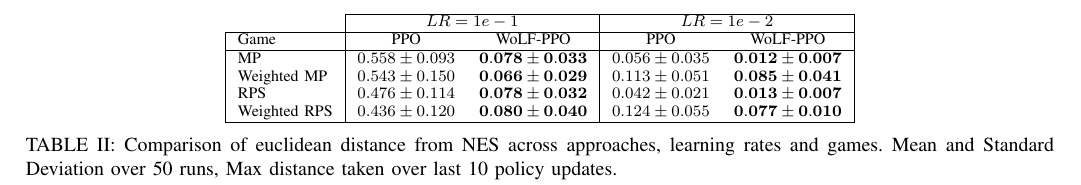
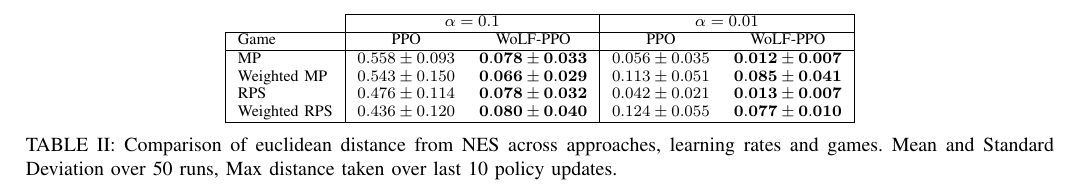
Before and after one commit to DinoRatcliffe/WoLF, a LaTeX paper (cog.tex): part of page 4 of 4, cut at the place of the change. Compiled offline with pdfLaTeX; a missing font is replaced by an installed copy or a similar font; a LaTeX package or settings file that is missing is left out.

Commit message:
fixed small issues

```diff
--- a/cog.tex
+++ b/cog.tex
@@ -188,7 +188,7 @@ For our empirical results we aimed to highlight the difference between PPO and W
     \centering
     \begin{tabular}{l|cc|cc|{c}r}
         \cline{2-5}
-        & \multicolumn{2}{ c| }{$LR=1e-1$} &  \multicolumn{2}{ c| }{$LR=1e-2$}\\ \cline{1-5}
+        & \multicolumn{2}{ c| }{$\alpha=0.1$} &  \multicolumn{2}{ c| }{$\alpha=0.01$}\\ \cline{1-5}
     \multicolumn{1}{ |l| }{Game}                & PPO & WoLF-PPO & PPO & WoLF-PPO\\
     \hline
         \multicolumn{1}{ |l| }{MP}                  & $0.558 \pm 0.093$ & $\mathbf{0.078 \pm 0.033}$ & $0.056 \pm 0.035$ & $\mathbf{0.012 \pm 0.007}$ \\
```
Also changed, not shown: cog.tex (2 more changed lines).
